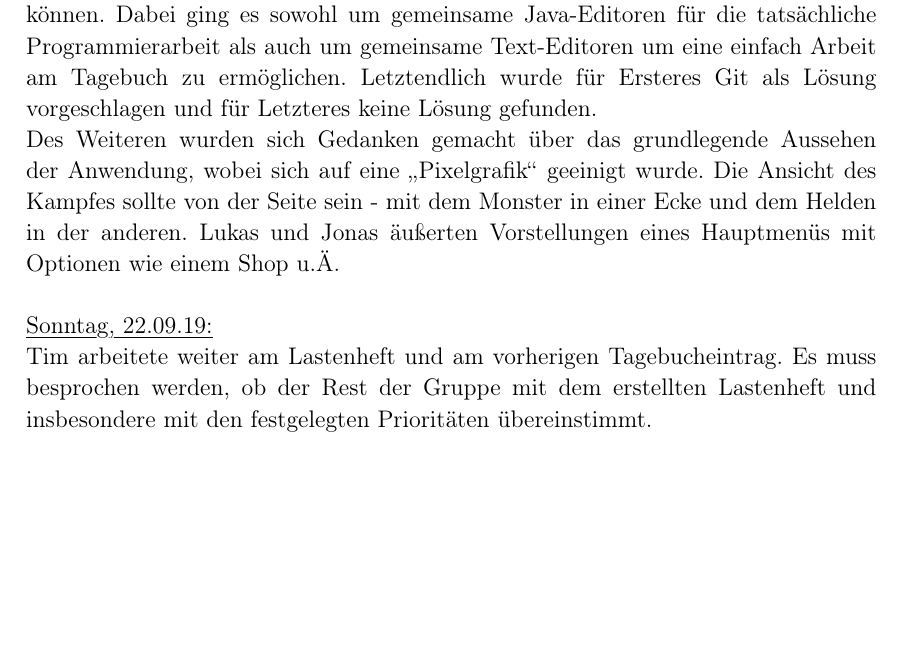
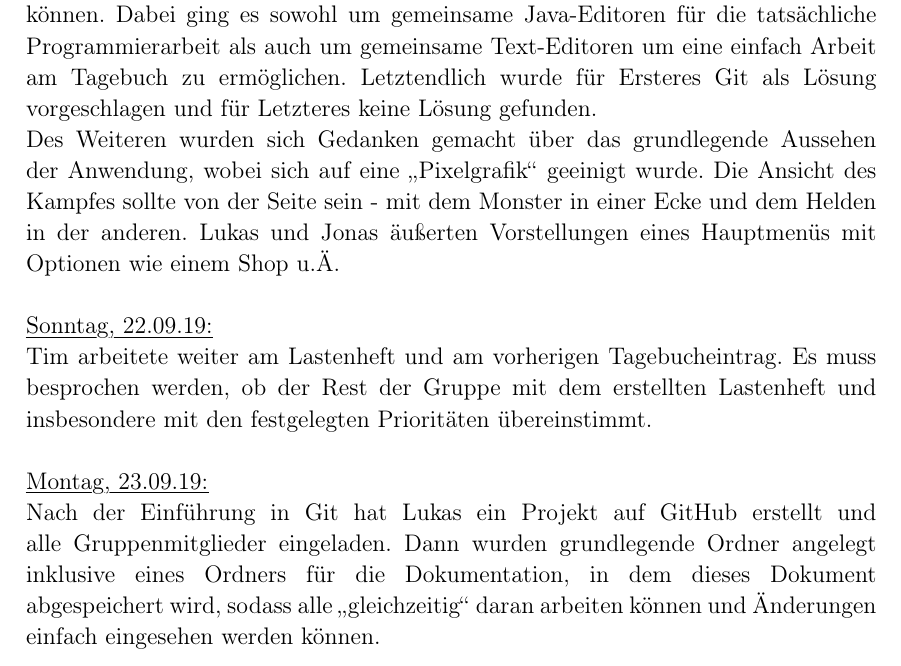
Before and after one commit to lukcod3/roleplaygame, a LaTeX document (doc/dokumentation.tex): part of page 6 of 6, cut so that both start at the same text, the shorter picture padded with empty space. Compiled offline with pdfLaTeX.

Commit message:
Tagebucheintrag 23.09.19 verfasst

```diff
--- a/doc/dokumentation.tex
+++ b/doc/dokumentation.tex
@@ -205,6 +205,10 @@ Des Weiteren wurden sich Gedanken gemacht über das grundlegende Aussehen der An
 
 \myuline{Sonntag, 22.09.19:}
 
-Tim arbeitete weiter am Lastenheft und am vorherigen Tagebucheintrag. Es muss besprochen werden, ob der Rest der Gruppe mit dem erstellten Lastenheft und insbesondere mit den festgelegten Prioritäten übereinstimmt.
+Tim arbeitete weiter am Lastenheft und am vorherigen Tagebucheintrag. Es muss besprochen werden, ob der Rest der Gruppe mit dem erstellten Lastenheft und insbesondere mit den festgelegten Prioritäten übereinstimmt.\\
+
+\myuline{Montag, 23.09.19:}
+
+Nach der Einführung in Git hat Lukas ein Projekt auf GitHub erstellt und alle Gruppenmitglieder eingeladen. Dann wurden grundlegende Ordner angelegt inklusive eines Ordners für die Dokumentation, in dem dieses Dokument abgespeichert wird, sodass alle \glqq{}gleichzeitig\grqq{} daran arbeiten können und Änderungen einfach eingesehen werden können.
 
 \end{document}
```
